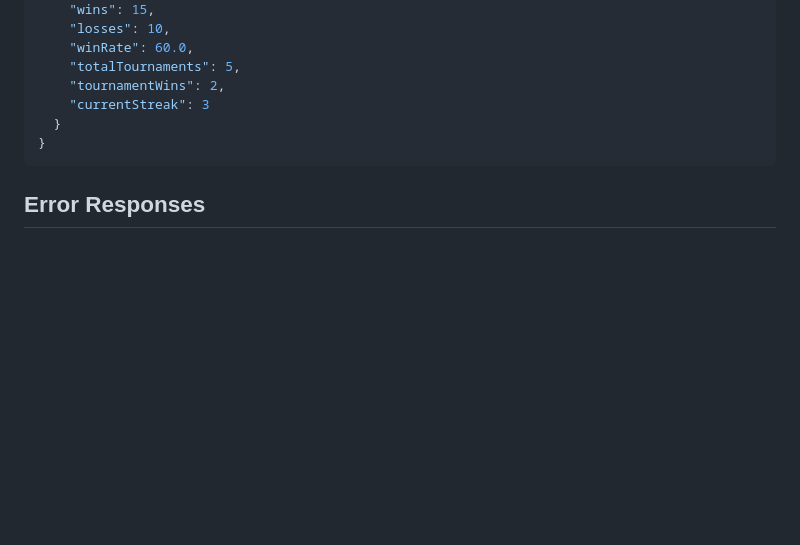
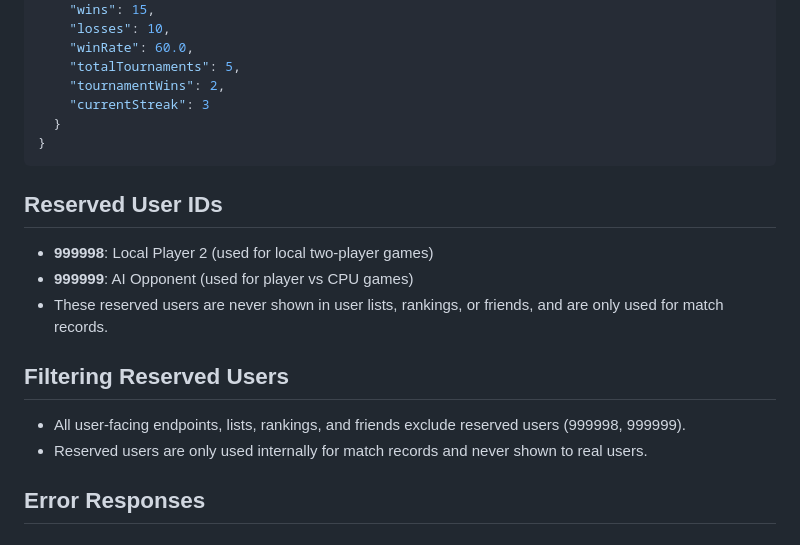
Before and after one commit to LuisTakeo/42-Transcendence, a Markdown page: Back/docs/USERS_API.md, the part around the change. Rendered like a GitHub page; blank space fills up the shorter version.

````diff
--- a/Back/docs/USERS_API.md
+++ b/Back/docs/USERS_API.md
@@ -330,6 +330,15 @@ Returns statistics for a specific user.
 }
 ```
 
+## Reserved User IDs
+- **999998**: Local Player 2 (used for local two-player games)
+- **999999**: AI Opponent (used for player vs CPU games)
+- These reserved users are never shown in user lists, rankings, or friends, and are only used for match records.
+
+## Filtering Reserved Users
+- All user-facing endpoints, lists, rankings, and friends exclude reserved users (999998, 999999).
+- Reserved users are only used internally for match records and never shown to real users.
+
 ## Error Responses
 
 ### 400 Bad Request
````
Also changed, not shown: Back/docs/MATCHES_API.md (+17 -5 lines), Back/docs/TOURNAMENTS_API.md (+9 -0 lines).
